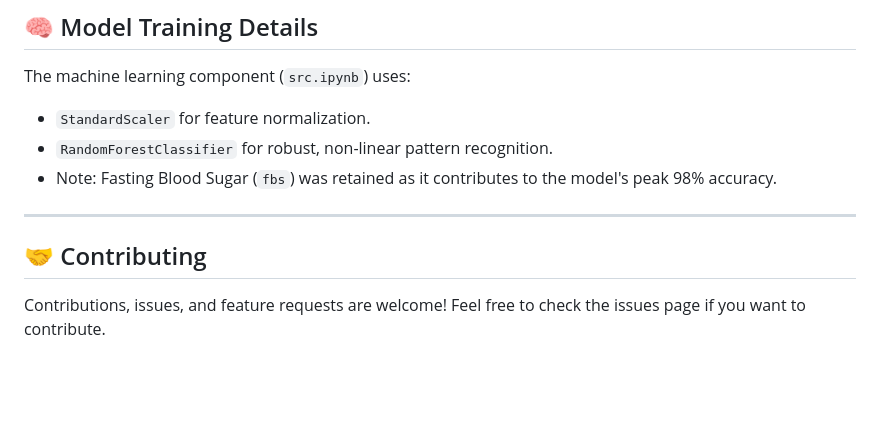
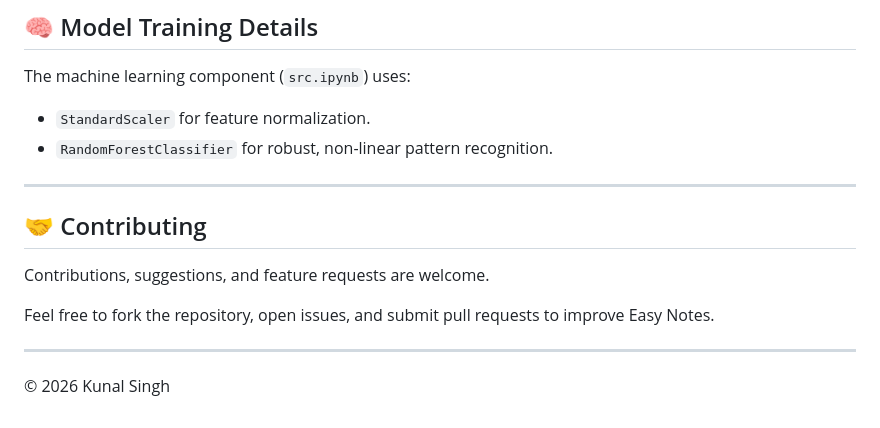
Before and after one commit to kunnalsinngh14/HeartcareAI, a Markdown page: README.md, the part around the change. Drawn GitHub-style; blank space fills up the shorter version.

```diff
--- a/README.md
+++ b/README.md
@@ -75,9 +75,13 @@ python app.py
 The machine learning component (`src.ipynb`) uses:
 - `StandardScaler` for feature normalization.
 - `RandomForestClassifier` for robust, non-linear pattern recognition.
-- Note: Fasting Blood Sugar (`fbs`) was retained as it contributes to the model's peak 98% accuracy.
 
 ---
 
 ## 🤝 Contributing
-Contributions, issues, and feature requests are welcome! Feel free to check the issues page if you want to contribute.
+Contributions, suggestions, and feature requests are welcome.
+
+Feel free to fork the repository, open issues, and submit pull requests to improve Easy Notes.
+
+---
+© 2026 Kunal Singh
```
